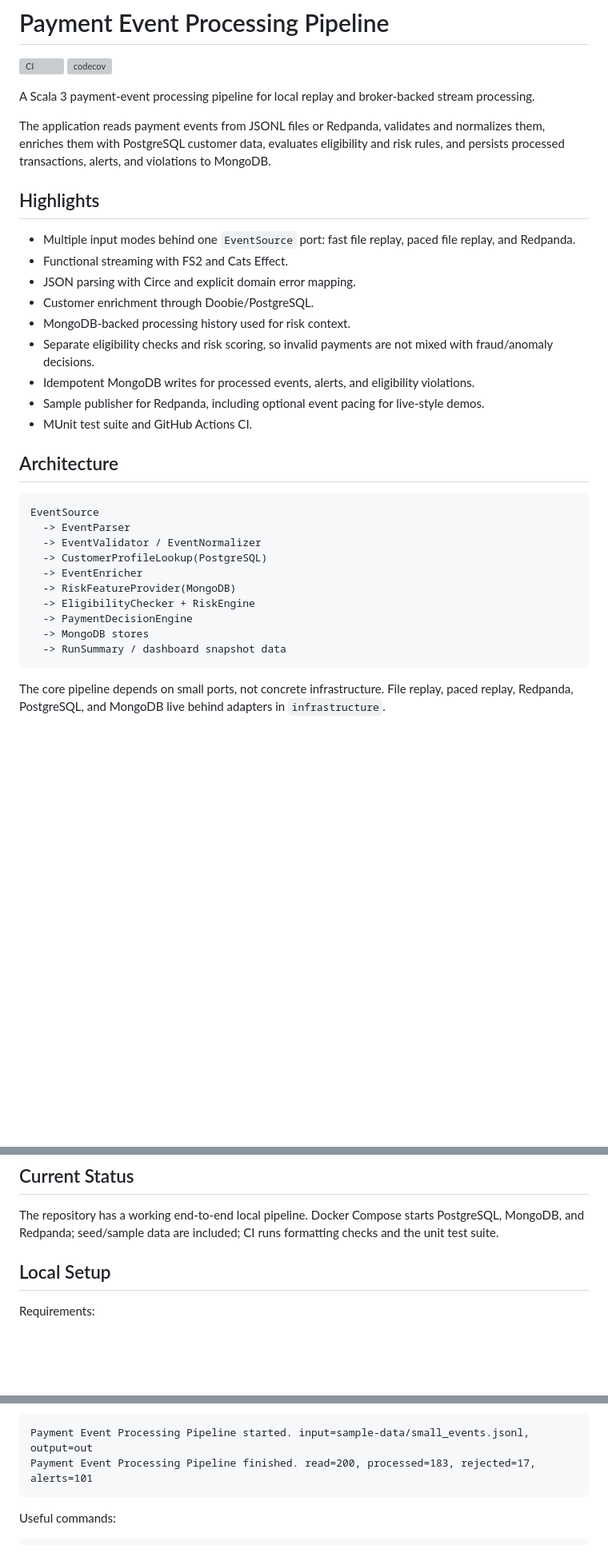
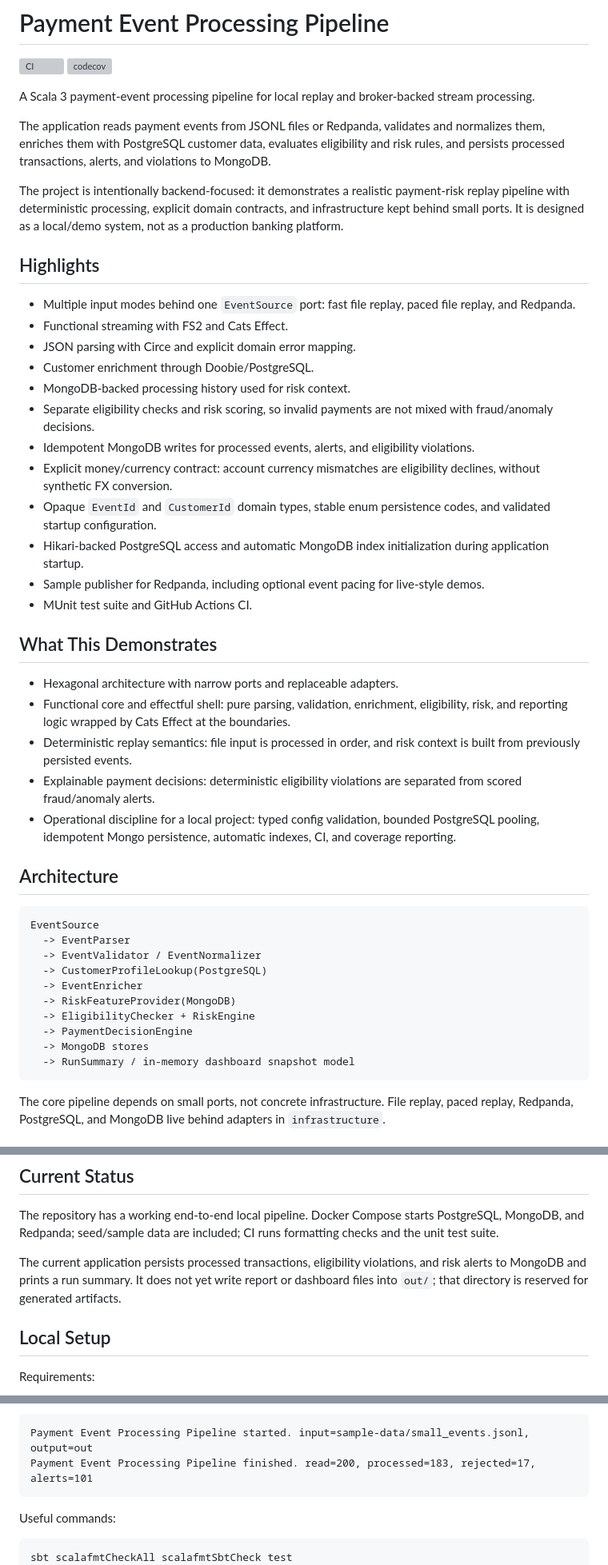
Before and after one commit to IgorKolodziej/payment-event-pipeline, a Markdown page: README.md, 3 parts joined by grey strips. Shown at 80% size. Drawn GitHub-style; blank space fills up the shorter version; grey boxes are pictures that could not be loaded.

````diff
--- a/README.md
+++ b/README.md
@@ -6,6 +6,8 @@
 A Scala 3 payment-event processing pipeline for local replay and broker-backed stream processing.
 
 The application reads payment events from JSONL files or Redpanda, validates and normalizes them, enriches them with PostgreSQL customer data, evaluates eligibility and risk rules, and persists processed transactions, alerts, and violations to MongoDB.
+
+The project is intentionally backend-focused: it demonstrates a realistic payment-risk replay pipeline with deterministic processing, explicit domain contracts, and infrastructure kept behind small ports. It is designed as a local/demo system, not as a production banking platform.
 
 ## Highlights
 
@@ -16,8 +18,19 @@ The application reads payment events from JSONL files or Redpanda, validates and
 - MongoDB-backed processing history used for risk context.
 - Separate eligibility checks and risk scoring, so invalid payments are not mixed with fraud/anomaly decisions.
 - Idempotent MongoDB writes for processed events, alerts, and eligibility violations.
+- Explicit money/currency contract: account currency mismatches are eligibility declines, without synthetic FX conversion.
+- Opaque `EventId` and `CustomerId` domain types, stable enum persistence codes, and validated startup configuration.
+- Hikari-backed PostgreSQL access and automatic MongoDB index initialization during application startup.
 - Sample publisher for Redpanda, including optional event pacing for live-style demos.
 - MUnit test suite and GitHub Actions CI.
+
+## What This Demonstrates
+
+- Hexagonal architecture with narrow ports and replaceable adapters.
+- Functional core and effectful shell: pure parsing, validation, enrichment, eligibility, risk, and reporting logic wrapped by Cats Effect at the boundaries.
+- Deterministic replay semantics: file input is processed in order, and risk context is built from previously persisted events.
+- Explainable payment decisions: deterministic eligibility violations are separated from scored fraud/anomaly alerts.
+- Operational discipline for a local project: typed config validation, bounded PostgreSQL pooling, idempotent Mongo persistence, automatic indexes, CI, and coverage reporting.
 
 ## Architecture
 
@@ -31,7 +44,7 @@ EventSource
   -> EligibilityChecker + RiskEngine
   -> PaymentDecisionEngine
   -> MongoDB stores
-  -> RunSummary / dashboard snapshot data
+  -> RunSummary / in-memory dashboard snapshot model
 ```
 
 The core pipeline depends on small ports, not concrete infrastructure. File replay, paced replay, Redpanda, PostgreSQL, and MongoDB live behind adapters in `infrastructure`.
@@ -53,6 +66,8 @@ The core pipeline depends on small ports, not concrete infrastructure. File repl
 ## Current Status
 
 The repository has a working end-to-end local pipeline. Docker Compose starts PostgreSQL, MongoDB, and Redpanda; seed/sample data are included; CI runs formatting checks and the unit test suite.
+
+The current application persists processed transactions, eligibility violations, and risk alerts to MongoDB and prints a run summary. It does not yet write report or dashboard files into `out/`; that directory is reserved for generated artifacts.
 
 ## Local Setup
 
@@ -81,6 +96,7 @@ Payment Event Processing Pipeline finished. read=200, processed=183, rejected=17
 Useful commands:
 
 ```bash
+sbt scalafmtCheckAll scalafmtSbtCheck test
 sbt test
 sbt clean coverage test coverageReport
 sbt scalafmt
````
Also changed, not shown: other parts of README.md (+24 -11 lines).
